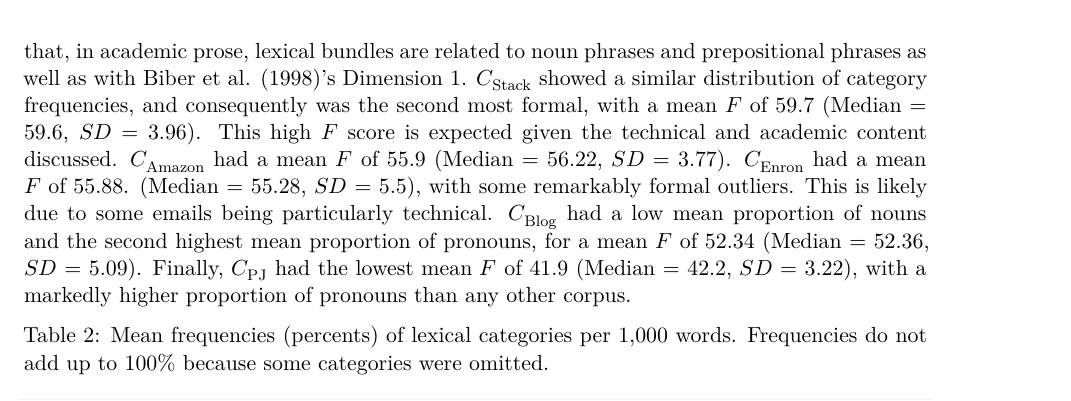
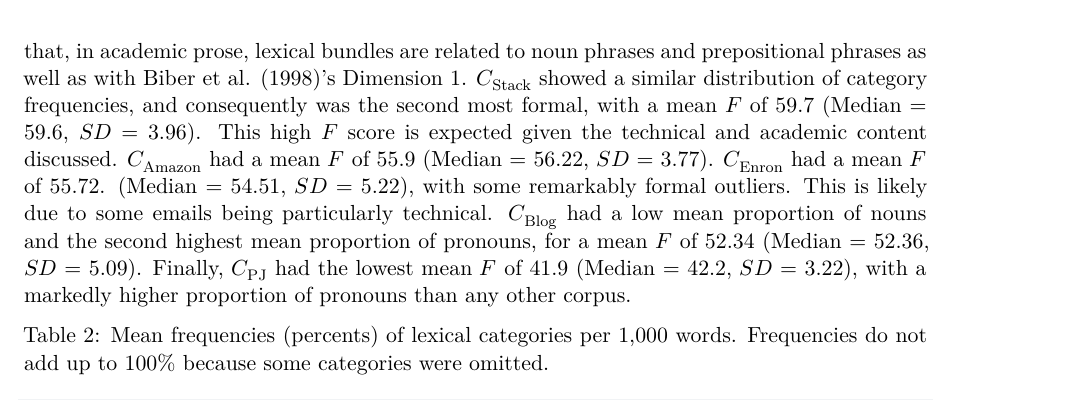
Before and after one commit to quincyhopper/AV-and-register, a Quarto document (paper.qmd): part of page 9 of 21, cut so that both start at the same text. Rendered offline with R 4.5, knitr and Pandoc in place of Quarto, then LaTeX, with nearby package versions; drawn as R Markdown's standard PDF in place of the format the file asks for.

Commit message:
Update explicit references to enron's formality in the paper

````diff
--- a/paper.qmd
+++ b/paper.qmd
@@ -205,7 +205,7 @@ combined_formality |>
   theme_minimal(base_size = 10)
 ```
 
-@fig-formality_boxplot is a box plot that shows the distribution of $F$ scores for the texts in each corpus. As expected, $C_\text{ACL}$ was much more formal than any other corpus, with a mean $F$ of 69.17 (Median = 69.54, $SD$ = 3.24). @tbl-category_frequencies indicates that this is due to the corpus' relatively high proportion of nouns, prepositions and determiners. This is consistent with @Biber_2021's findings that, in academic prose, lexical bundles are related to noun phrases and prepositional phrases as well as with @Biber_1998's Dimension 1. $C_\text{Stack}$ showed a similar distribution of category frequencies, and consequently was the second most formal, with a mean $F$ of 59.7 (Median = 59.6, $SD$ = 3.96). This high $F$ score is expected given the technical and academic content discussed. $C_\text{Amazon}$ had a mean $F$ of 55.9 (Median = 56.22, $SD$ = 3.77). $C_\text{Enron}$ had a mean $F$ of 55.88. (Median = 55.28, $SD$ = 5.5), with some remarkably formal outliers. This is likely due to some emails being particularly technical. $C_\text{Blog}$ had a low mean proportion of nouns and the second highest mean proportion of pronouns, for a mean $F$ of 52.34 (Median = 52.36, $SD$ = 5.09). Finally, $C_\text{PJ}$ had the lowest mean $F$ of 41.9 (Median = 42.2, $SD$ = 3.22), with a markedly higher proportion of pronouns than any other corpus.
+@fig-formality_boxplot is a box plot that shows the distribution of $F$ scores for the texts in each corpus. As expected, $C_\text{ACL}$ was much more formal than any other corpus, with a mean $F$ of 69.17 (Median = 69.54, $SD$ = 3.24). @tbl-category_frequencies indicates that this is due to the corpus' relatively high proportion of nouns, prepositions and determiners. This is consistent with @Biber_2021's findings that, in academic prose, lexical bundles are related to noun phrases and prepositional phrases as well as with @Biber_1998's Dimension 1. $C_\text{Stack}$ showed a similar distribution of category frequencies, and consequently was the second most formal, with a mean $F$ of 59.7 (Median = 59.6, $SD$ = 3.96). This high $F$ score is expected given the technical and academic content discussed. $C_\text{Amazon}$ had a mean $F$ of 55.9 (Median = 56.22, $SD$ = 3.77). $C_\text{Enron}$ had a mean $F$ of 55.72. (Median = 54.51, $SD$ = 5.22), with some remarkably formal outliers. This is likely due to some emails being particularly technical. $C_\text{Blog}$ had a low mean proportion of nouns and the second highest mean proportion of pronouns, for a mean $F$ of 52.34 (Median = 52.36, $SD$ = 5.09). Finally, $C_\text{PJ}$ had the lowest mean $F$ of 41.9 (Median = 42.2, $SD$ = 3.22), with a markedly higher proportion of pronouns than any other corpus.
 
 ```{r}
 #| label: tbl-category_frequencies
````
